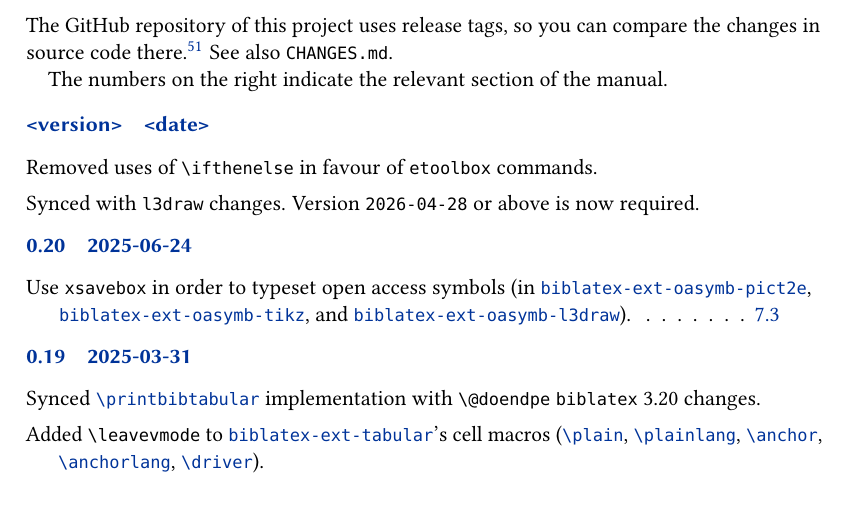
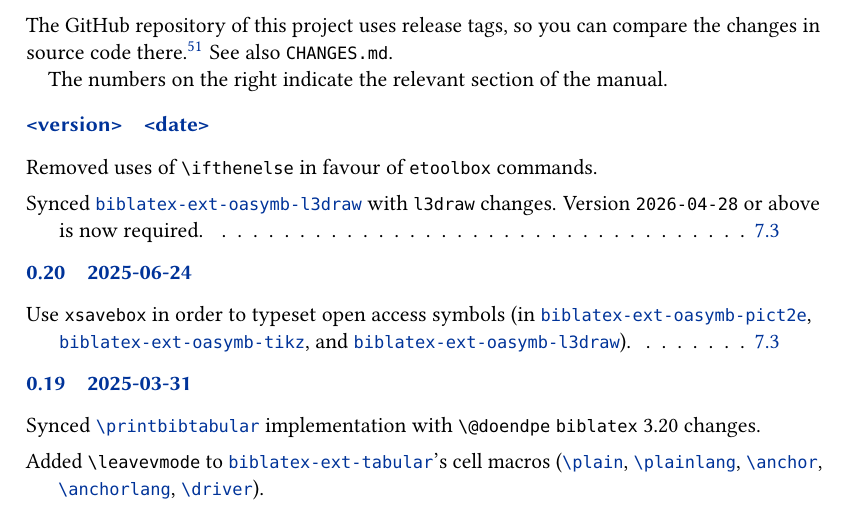
Before and after one commit to moewew/biblatex-ext, a LaTeX document (biblatex-ext.tex): part of page 55 of 61, cut so that both start at the same text. Compiled offline with pdfLaTeX.

Commit message:
Clarify version history

```diff
--- a/biblatex-ext.tex
+++ b/biblatex-ext.tex
@@ -4100,8 +4100,10 @@
 \begin{release}{<version>}{<date>}
   \item Removed uses of \cmd{ifthenelse} in favour of \sty{etoolbox}
     commands.
-  \item Synced with \sty{l3draw} changes.
-     Version \texttt{2026-04-28} or above is now required.
+  \item Synced \hypersty{biblatex-ext-oasymb-l3draw}
+    with \sty{l3draw} changes.
+    Version \texttt{2026-04-28} or above is now required.%
+    \see{sec:oa:symbol}
 \end{release}
 \begin{release}{0.20}{2025-06-24}
   \item Use \sty{xsavebox} in order to typeset open access symbols
```
